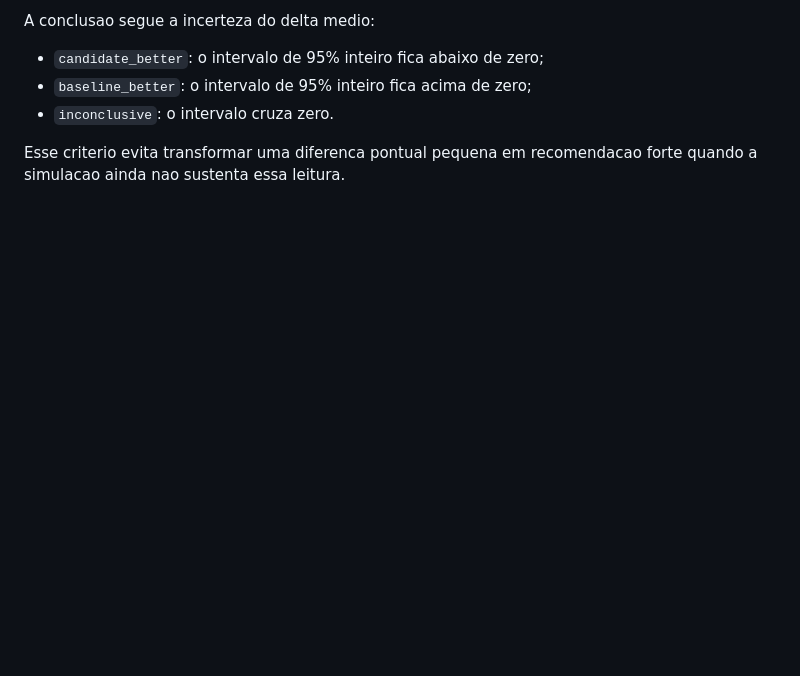
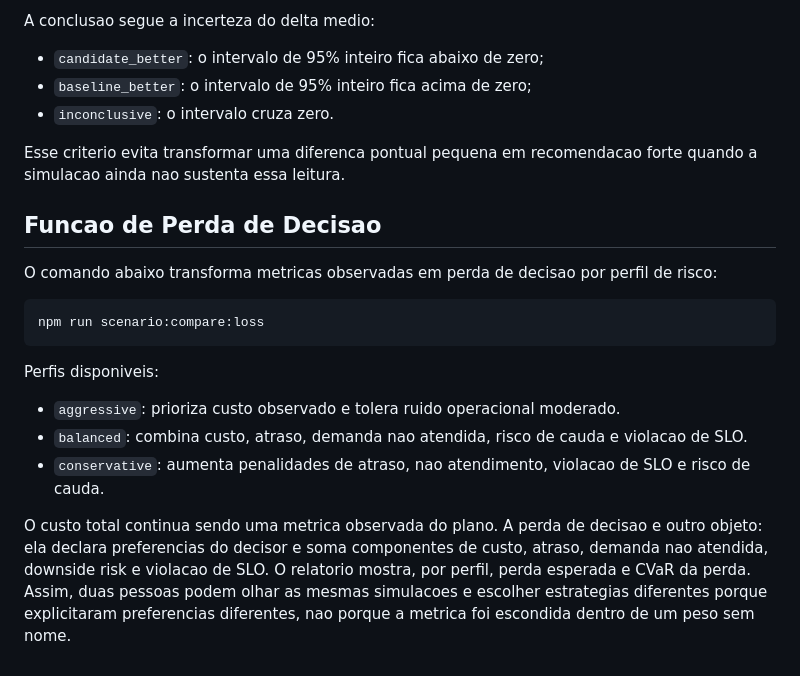
Before and after one commit to VarnerDamascenoJr/OptiFlow, a Markdown page: docs/strategy-comparison.md, the part around the change. Drawn GitHub-style; blank space fills up the shorter version.

````diff
--- a/docs/strategy-comparison.md
+++ b/docs/strategy-comparison.md
@@ -109,3 +109,28 @@ A conclusao segue a incerteza do delta medio:
 
 Esse criterio evita transformar uma diferenca pontual pequena em recomendacao
 forte quando a simulacao ainda nao sustenta essa leitura.
+
+## Funcao de Perda de Decisao
+
+O comando abaixo transforma metricas observadas em perda de decisao por perfil
+de risco:
+
+```bash
+npm run scenario:compare:loss
+```
+
+Perfis disponiveis:
+
+- `aggressive`: prioriza custo observado e tolera ruido operacional moderado.
+- `balanced`: combina custo, atraso, demanda nao atendida, risco de cauda e
+  violacao de SLO.
+- `conservative`: aumenta penalidades de atraso, nao atendimento, violacao de
+  SLO e risco de cauda.
+
+O custo total continua sendo uma metrica observada do plano. A perda de decisao
+e outro objeto: ela declara preferencias do decisor e soma componentes de custo,
+atraso, demanda nao atendida, downside risk e violacao de SLO. O relatorio
+mostra, por perfil, perda esperada e CVaR da perda. Assim, duas pessoas podem
+olhar as mesmas simulacoes e escolher estrategias diferentes porque explicitaram
+preferencias diferentes, nao porque a metrica foi escondida dentro de um peso
+sem nome.
````
Also changed, not shown: docs/portfolio-statistics-masters-backlog.md (+17 -5 lines), docs/statistical-simulation.md (+15 -0 lines).
